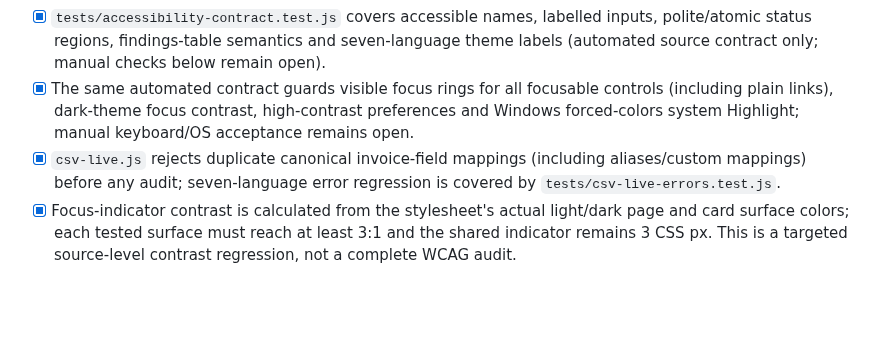
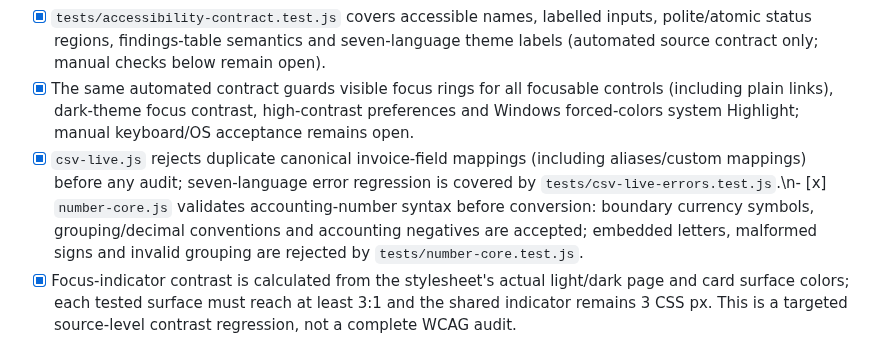
Before and after one commit to matrix12345695-afk/-, a Markdown page: RELEASE_CHECKLIST.md, the part around the change. Rendered like a GitHub page; blank space fills up the shorter version.

Commit message:
docs(invoiceguard): gate strict accounting number parsing

```diff
--- a/RELEASE_CHECKLIST.md
+++ b/RELEASE_CHECKLIST.md
@@ -9,7 +9,7 @@ Use this checklist before calling a build sellable, published, or ready for owne
 - [ ] No secrets, merchant credentials, invoice contents, vendor names, invoice numbers, or filenames are added to analytics payloads.
 - [x] `tests/accessibility-contract.test.js` covers accessible names, labelled inputs, polite/atomic status regions, findings-table semantics and seven-language theme labels (automated source contract only; manual checks below remain open).
 - [x] The same automated contract guards visible focus rings for all focusable controls (including plain links), dark-theme focus contrast, high-contrast preferences and Windows forced-colors system Highlight; manual keyboard/OS acceptance remains open.
-- [x] `csv-live.js` rejects duplicate canonical invoice-field mappings (including aliases/custom mappings) before any audit; seven-language error regression is covered by `tests/csv-live-errors.test.js`.
+- [x] `csv-live.js` rejects duplicate canonical invoice-field mappings (including aliases/custom mappings) before any audit; seven-language error regression is covered by `tests/csv-live-errors.test.js`.\n- [x] `number-core.js` validates accounting-number syntax before conversion: boundary currency symbols, grouping/decimal conventions and accounting negatives are accepted; embedded letters, malformed signs and invalid grouping are rejected by `tests/number-core.test.js`.
 - [x] Focus-indicator contrast is calculated from the stylesheet's actual light/dark page and card surface colors; each tested surface must reach at least 3:1 and the shared indicator remains 3 CSS px. This is a targeted source-level contrast regression, not a complete WCAG audit.
 
 ## Seven-language UI gate
```
